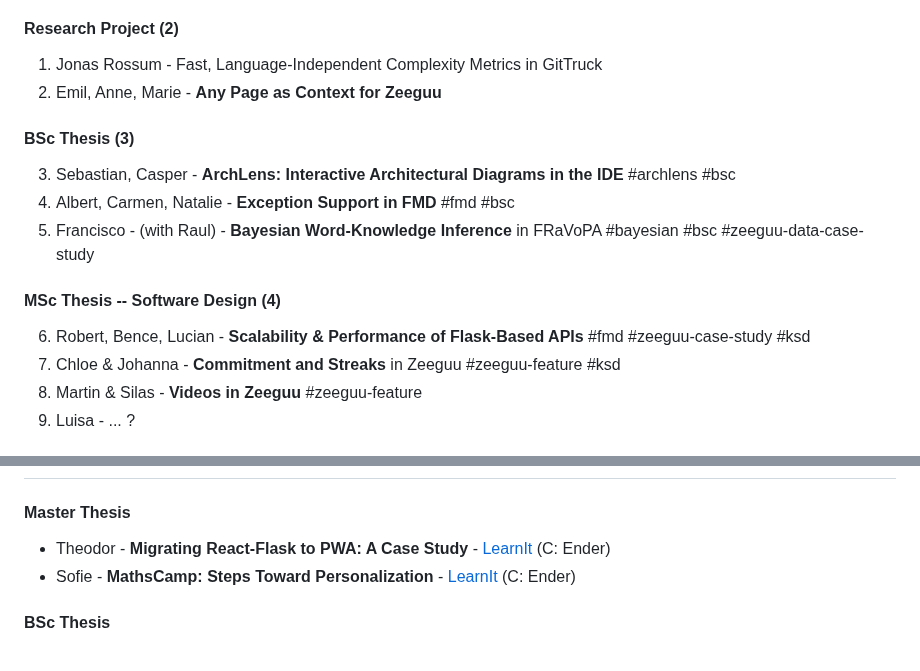
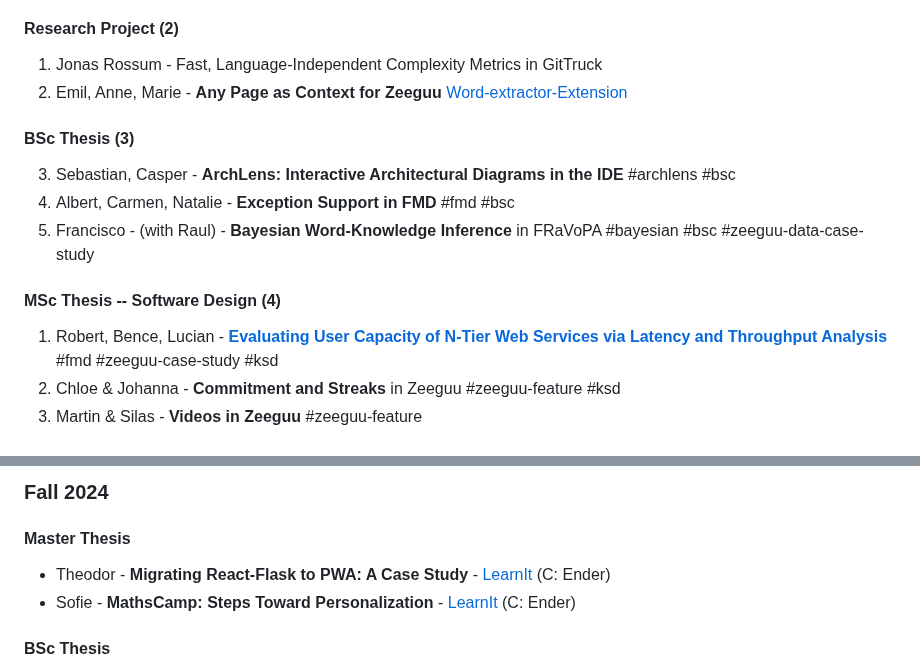
Before and after one commit to mircealungu/mircea, a Markdown page: links.md, 2 parts joined by grey strips. GitHub-like rendering.

```diff
--- a/links.md
+++ b/links.md
@@ -72,7 +70,7 @@ Fall 2024
 
 #### Research Project (2)
 1. Jonas Rossum - Fast, Language-Independent Complexity Metrics in GitTruck
-2. Emil, Anne, Marie  - **Any Page as Context for Zeeguu**
+2. Emil, Anne, Marie  - **Any Page as Context for Zeeguu** [Word-extractor-Extension](https://github.com/emilHojgaard/Word-Extractor)
 
 
 #### BSc Thesis (3)
@@ -82,10 +80,9 @@ Fall 2024
 
 
 #### MSc Thesis -- Software Design (4)
-6.  Robert, Bence, Lucian - **Scalability & Performance of Flask-Based APIs** #fmd #zeeguu-case-study #ksd
-7. Chloe & Johanna - **Commitment and Streaks** in Zeeguu #zeeguu-feature #ksd
-8. Martin & Silas - **Videos in Zeeguu**  #zeeguu-feature
-9. Luisa - ... ?
+1. Robert, Bence, Lucian - **[Evaluating User Capacity of N-Tier Web Services via Latency and Throughput Analysis](https://learnit.itu.dk/user/index.php?id=3025170)** #fmd #zeeguu-case-study #ksd
+2. Chloe & Johanna - **Commitment and Streaks** in Zeeguu #zeeguu-feature #ksd
+3. Martin & Silas - **Videos in Zeeguu**  #zeeguu-feature
 
 
 
@@ -95,3 +106,4 @@ Fall 2024
+### Fall 2024
 
 #### Master Thesis
 - Theodor - **Migrating React-Flask to PWA: A Case Study** - [LearnIt](https://learnit.itu.dk/course/view.php?id=3024549)  (C: Ender)
```
Also changed, not shown: other parts of links.md (+20 -25 lines).
